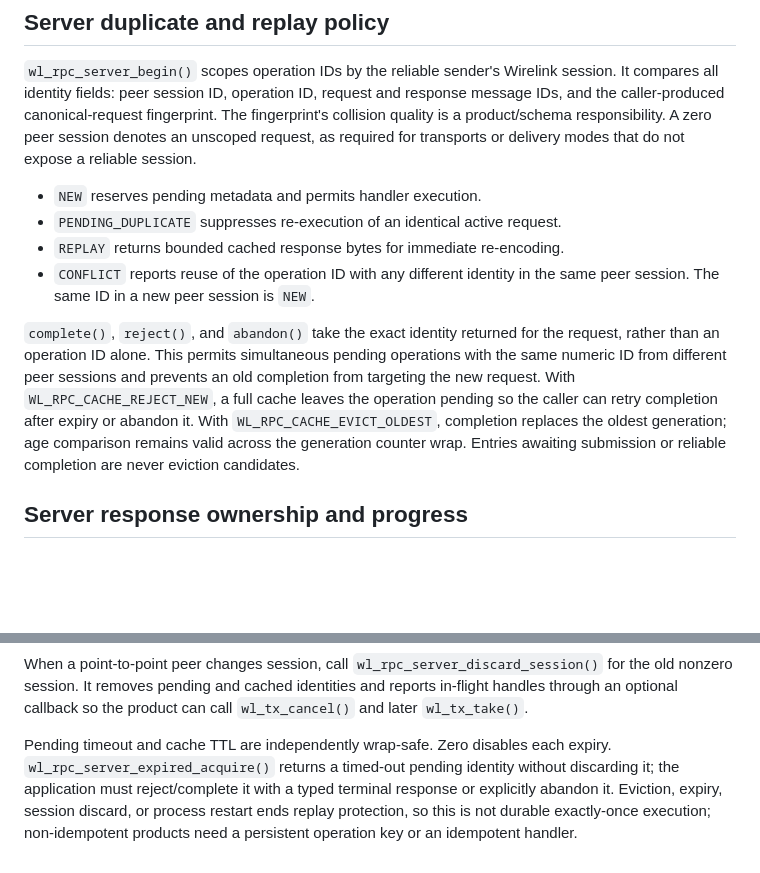
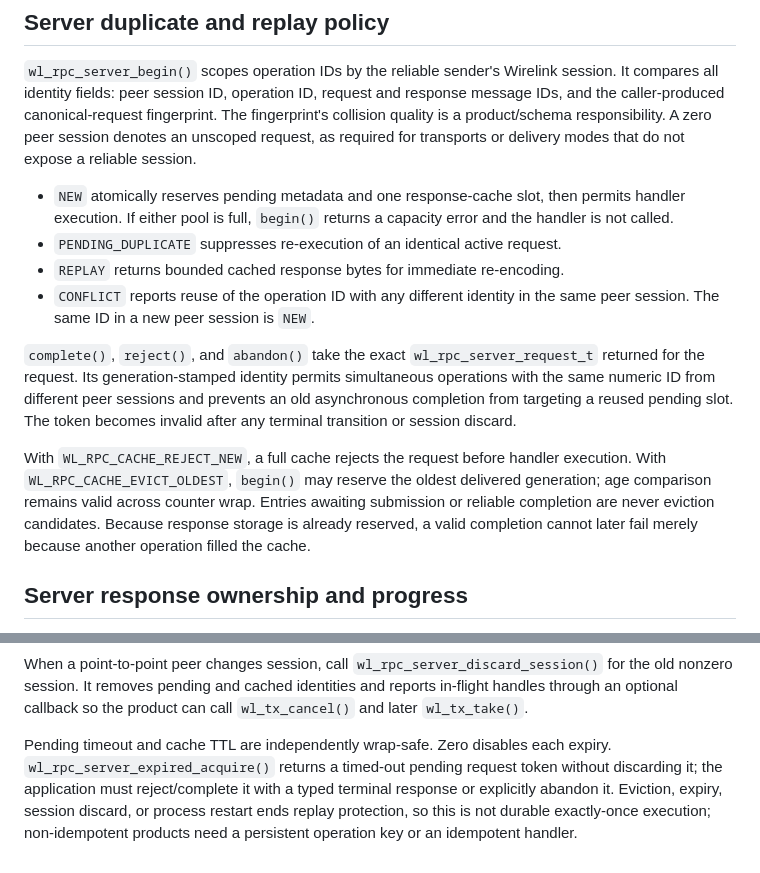
Before and after one commit to starwey604/wirelink, a Markdown page: docs/rpc-runtime.md, 2 parts joined by grey strips. Rendered like a GitHub page; blank space fills up the shorter version.

Commit message:
docs: define reserved RPC completion capacity

```diff
--- a/docs/rpc-runtime.md
+++ b/docs/rpc-runtime.md
@@ -74,21 +74,27 @@ fingerprint. The fingerprint's collision quality is a product/schema
 responsibility. A zero peer session denotes an unscoped request, as required
 for transports or delivery modes that do not expose a reliable session.
 
-- `NEW` reserves pending metadata and permits handler execution.
+- `NEW` atomically reserves pending metadata and one response-cache slot, then
+  permits handler execution. If either pool is full, `begin()` returns a
+  capacity error and the handler is not called.
 - `PENDING_DUPLICATE` suppresses re-execution of an identical active request.
 - `REPLAY` returns bounded cached response bytes for immediate re-encoding.
 - `CONFLICT` reports reuse of the operation ID with any different identity in
   the same peer session. The same ID in a new peer session is `NEW`.
 
-`complete()`, `reject()`, and `abandon()` take the exact identity returned for
-the request, rather than an operation ID alone. This permits simultaneous
-pending operations with the same numeric ID from different peer sessions and
-prevents an old completion from targeting the new request. With
-`WL_RPC_CACHE_REJECT_NEW`, a full cache leaves the operation
-pending so the caller can retry completion after expiry or abandon it. With
-`WL_RPC_CACHE_EVICT_OLDEST`, completion replaces the oldest generation; age
-comparison remains valid across the generation counter wrap. Entries awaiting
-submission or reliable completion are never eviction candidates.
+`complete()`, `reject()`, and `abandon()` take the exact
+`wl_rpc_server_request_t` returned for the request. Its generation-stamped
+identity permits simultaneous operations with the same numeric ID from
+different peer sessions and prevents an old asynchronous completion from
+targeting a reused pending slot. The token becomes invalid after any terminal
+transition or session discard.
+
+With `WL_RPC_CACHE_REJECT_NEW`, a full cache rejects the request before handler
+execution. With `WL_RPC_CACHE_EVICT_OLDEST`, `begin()` may reserve the oldest
+delivered generation; age comparison remains valid across counter wrap.
+Entries awaiting submission or reliable completion are never eviction
+candidates. Because response storage is already reserved, a valid completion
+cannot later fail merely because another operation filled the cache.
 
 ## Server response ownership and progress
 
@@ -117,8 +123,8 @@ pending and cached identities and reports in-flight handles through an optional
 callback so the product can call `wl_tx_cancel()` and later `wl_tx_take()`.
 
 Pending timeout and cache TTL are independently wrap-safe. Zero disables each
-expiry. `wl_rpc_server_expired_acquire()` returns a timed-out pending identity
-without discarding it; the application must reject/complete it with a typed
+expiry. `wl_rpc_server_expired_acquire()` returns a timed-out pending request
+token without discarding it; the application must reject/complete it with a typed
 terminal response or explicitly abandon it. Eviction, expiry, session discard,
 or process restart ends replay protection, so this is not durable exactly-once
 execution; non-idempotent products need a persistent operation key or an
```
Also changed, not shown: CHANGELOG.md (+3 -0 lines), docs/application-layer.md (+5 -3 lines).
